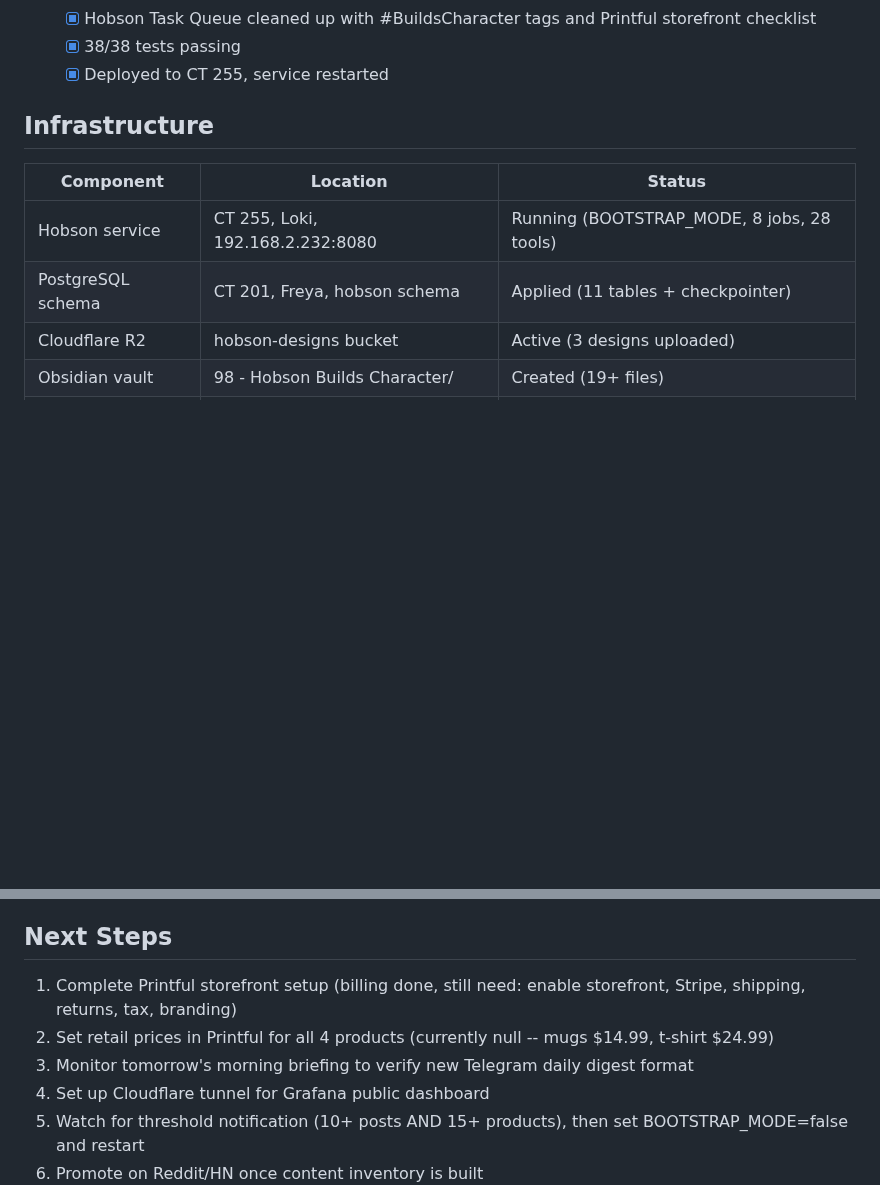
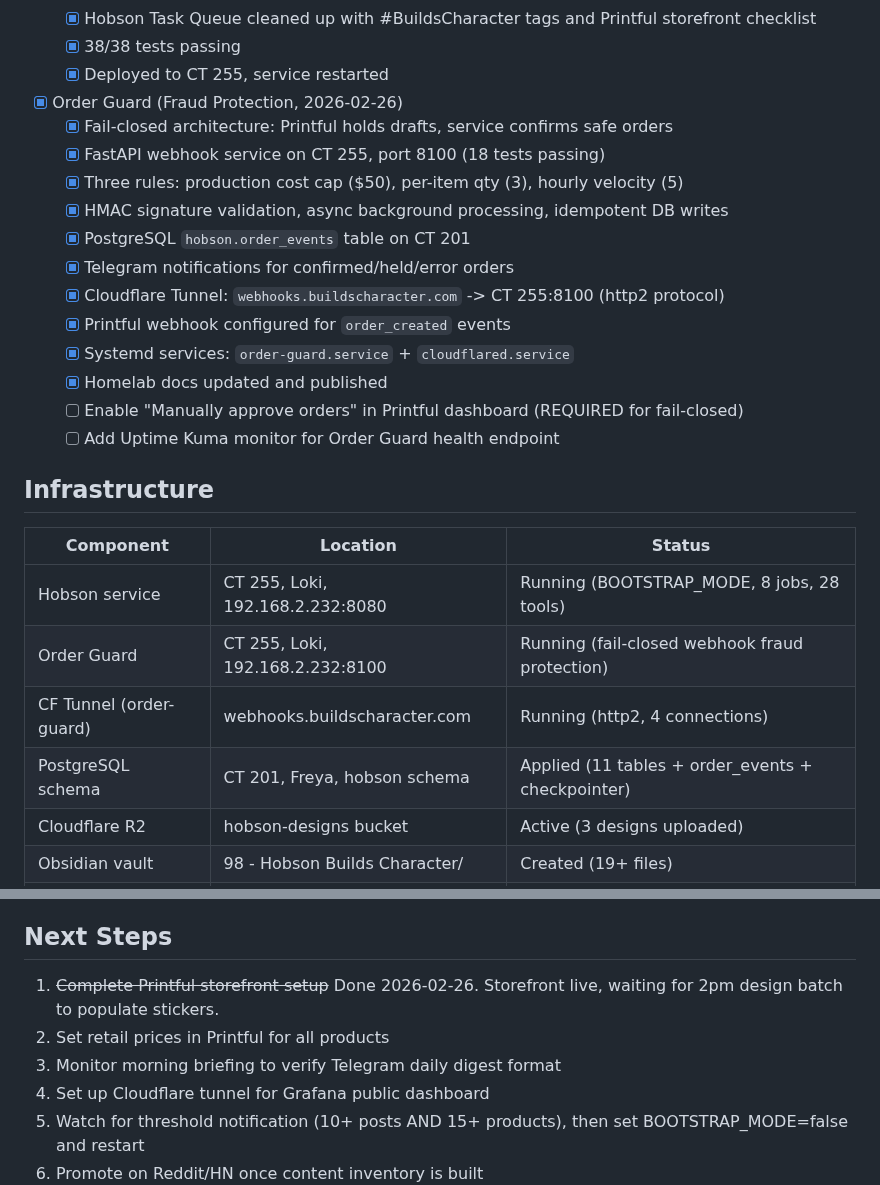
Before and after one commit to pieChartsAreLies/buildscharacter, a Markdown page: STATE.md, 2 parts joined by grey strips. GitHub-like rendering; blank space fills up the shorter version.

Commit message:
docs: update STATE.md with Order Guard deployment status
Co-Authored-By: Claude Opus 4.6 <noreply@anthropic.com>

```diff
--- a/STATE.md
+++ b/STATE.md
@@ -106,12 +106,28 @@ Bootstrap Sprint activated. Hobson running in BOOTSTRAP_MODE on CT 255 with aggr
   - [x] 38/38 tests passing
   - [x] Deployed to CT 255, service restarted
 
+- [x] Order Guard (Fraud Protection, 2026-02-26)
+  - [x] Fail-closed architecture: Printful holds drafts, service confirms safe orders
+  - [x] FastAPI webhook service on CT 255, port 8100 (18 tests passing)
+  - [x] Three rules: production cost cap ($50), per-item qty (3), hourly velocity (5)
+  - [x] HMAC signature validation, async background processing, idempotent DB writes
+  - [x] PostgreSQL `hobson.order_events` table on CT 201
+  - [x] Telegram notifications for confirmed/held/error orders
+  - [x] Cloudflare Tunnel: `webhooks.buildscharacter.com` -> CT 255:8100 (http2 protocol)
+  - [x] Printful webhook configured for `order_created` events
+  - [x] Systemd services: `order-guard.service` + `cloudflared.service`
+  - [x] Homelab docs updated and published
+  - [ ] Enable "Manually approve orders" in Printful dashboard (REQUIRED for fail-closed)
+  - [ ] Add Uptime Kuma monitor for Order Guard health endpoint
+
 ## Infrastructure
 
 | Component | Location | Status |
 |-----------|----------|--------|
 | Hobson service | CT 255, Loki, 192.168.2.232:8080 | Running (BOOTSTRAP_MODE, 8 jobs, 28 tools) |
-| PostgreSQL schema | CT 201, Freya, hobson schema | Applied (11 tables + checkpointer) |
+| Order Guard | CT 255, Loki, 192.168.2.232:8100 | Running (fail-closed webhook fraud protection) |
+| CF Tunnel (order-guard) | webhooks.buildscharacter.com | Running (http2, 4 connections) |
+| PostgreSQL schema | CT 201, Freya, hobson schema | Applied (11 tables + order_events + checkpointer) |
 | Cloudflare R2 | hobson-designs bucket | Active (3 designs uploaded) |
 | Obsidian vault | 98 - Hobson Builds Character/ | Created (19+ files) |
 | Grafana | CT 180, 192.168.2.180:3000 | Dashboard live (9 panels, anon access) |
@@ -147,9 +163,9 @@ Enforced two-voice split across all content:
 
 ## Next Steps
 
-1. Complete Printful storefront setup (billing done, still need: enable storefront, Stripe, shipping, returns, tax, branding)
-2. Set retail prices in Printful for all 4 products (currently null -- mugs $14.99, t-shirt $24.99)
-3. Monitor tomorrow's morning briefing to verify new Telegram daily digest format
+1. ~~Complete Printful storefront setup~~ Done 2026-02-26. Storefront live, waiting for 2pm design batch to populate stickers.
+2. Set retail prices in Printful for all products
+3. Monitor morning briefing to verify Telegram daily digest format
 4. Set up Cloudflare tunnel for Grafana public dashboard
 5. Watch for threshold notification (10+ posts AND 15+ products), then set BOOTSTRAP_MODE=false and restart
 6. Promote on Reddit/HN once content inventory is built
```
